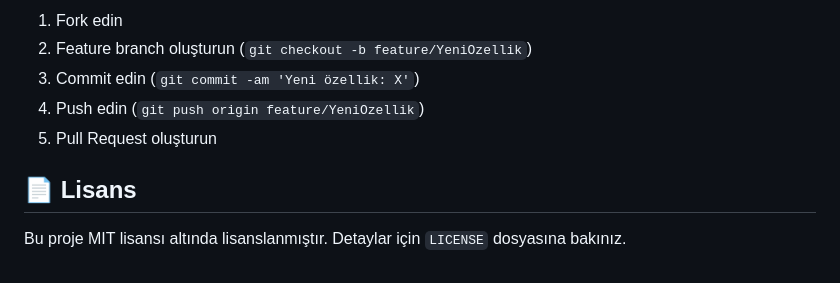
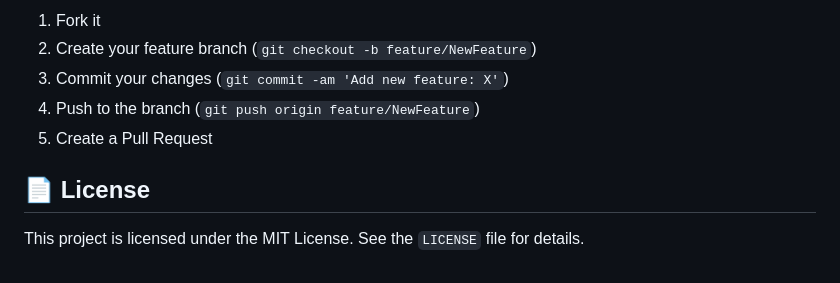
Before and after one commit to zexy2/bigbag-factory-website, a Markdown page: README.md, the part around the change printed below. Rendered like a GitHub page.

```diff
--- a/README.md
+++ b/README.md
@@ -142,10 +142,10 @@ Yeni dil eklemek için:
 
-1. Fork edin
-2. Feature branch oluşturun (`git checkout -b feature/YeniOzellik`)
-3. Commit edin (`git commit -am 'Yeni özellik: X'`)
-4. Push edin (`git push origin feature/YeniOzellik`)
-5. Pull Request oluşturun
+1. Fork it
+2. Create your feature branch (`git checkout -b feature/NewFeature`)
+3. Commit your changes (`git commit -am 'Add new feature: X'`)
+4. Push to the branch (`git push origin feature/NewFeature`)
+5. Create a Pull Request
 
-## 📄 Lisans
+## 📄 License
 
-Bu proje MIT lisansı altında lisanslanmıştır. Detaylar için `LICENSE` dosyasına bakınız.
+This project is licensed under the MIT License. See the `LICENSE` file for details.
```
Also changed, not shown: other parts of README.md (+90 -90 lines).
